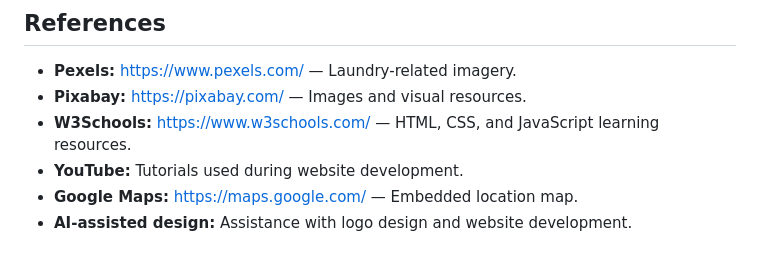
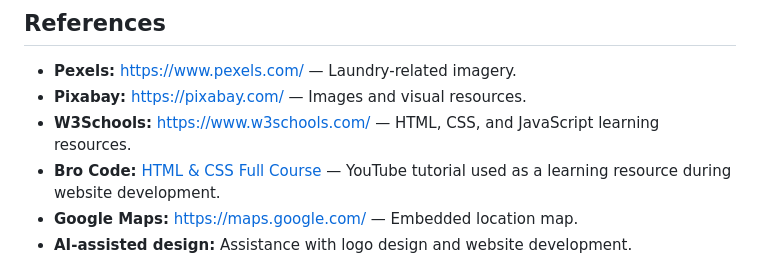
Before and after one commit to T-Shiko/SWELLIES-LAUNDRY-SERVICES, a Markdown page: README.md, the part around the change. GitHub-like rendering.

```diff
--- a/README.md
+++ b/README.md
@@ -195,7 +195,7 @@ Future improvements could include:
 - **Pexels:** https://www.pexels.com/ — Laundry-related imagery.
 - **Pixabay:** https://pixabay.com/ — Images and visual resources.
 - **W3Schools:** https://www.w3schools.com/ — HTML, CSS, and JavaScript learning resources.
-- **YouTube:** Tutorials used during website development.
+- **Bro Code:** [HTML & CSS Full Course](https://youtu.be/HGTJBPNC-Gw) — YouTube tutorial used as a learning resource during website development.
 - **Google Maps:** https://maps.google.com/ — Embedded location map.
 - **AI-assisted design:** Assistance with logo design and website development.
 
```
